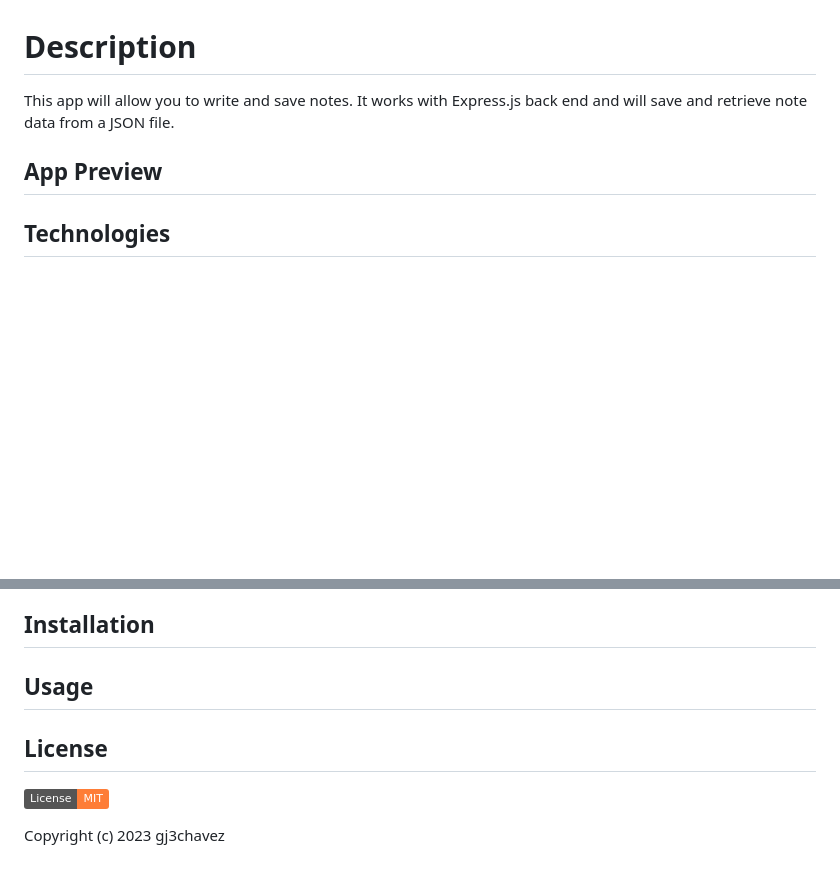
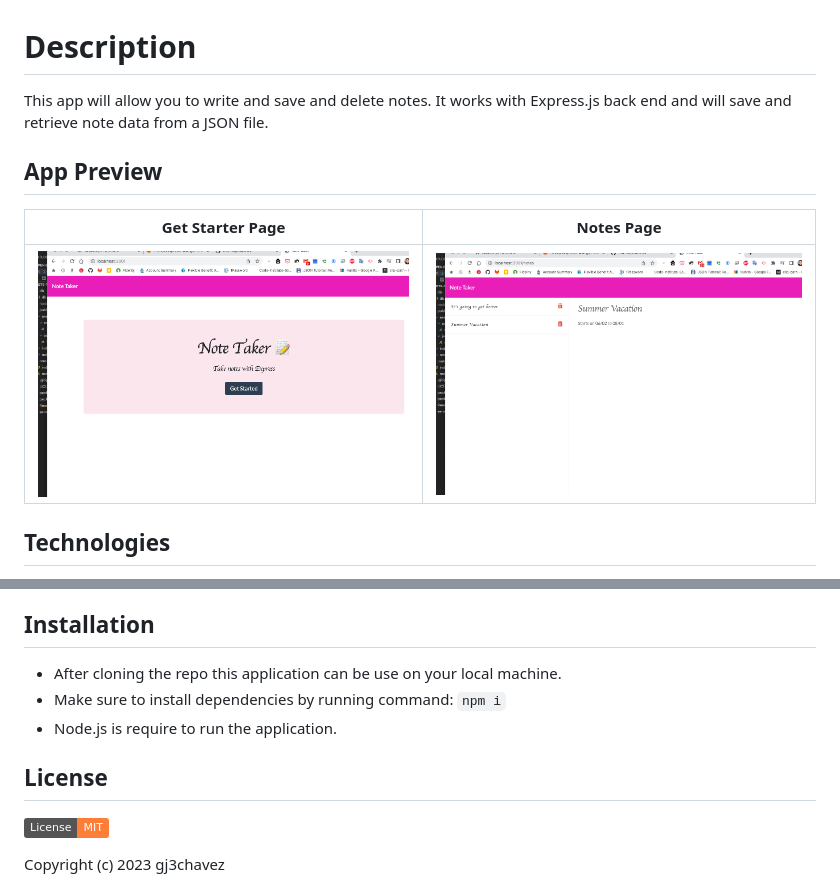
Before and after one commit to gj3chavez/Note-Taker-1, a Markdown page: Readme.md, 2 parts joined by grey strips. Drawn GitHub-style; pictures changed too: public/assets/img/Screenshot 2023-04-04 at 8.31.04 PM.png (added), public/assets/img/Screenshot NT1.png (added); badges without logos; blank space fills up the shorter version.

```diff
--- a/Readme.md
+++ b/Readme.md
@@ -1,6 +1,10 @@
 # Description
-This app will allow you to write and save notes. It works with Express.js back end and will save and retrieve note data from a JSON file.
+This app will allow you to write and save and delete notes. It works with Express.js back end and will save and retrieve note data from a JSON file.
 
 ## App Preview
+| Get Starter Page | Notes Page |
+|------------------|------------|
+|![Note Taker](./public/assets/img/Screenshot%20NT1.png)|![Note Taker](./public/assets/img/Screenshot%202023-04-04%20at%208.31.04%20PM.png)
+
 
 ## Technologies
@@ -7,11 +19,11 @@ This app will allow you to write and save notes. It works with Express.js back e
 
 ## Installation
-
-## Usage
-
-
+ * After cloning the repo this application can be use on your local machine.
+ * Make sure to install dependencies by running command:  `npm i`
+ * Node.js is require to run the application.
 
 ## License
+
   ![License](https://img.shields.io/badge/License%20-MIT-orange)
 
   Copyright (c) 2023 gj3chavez
```
Also changed, not shown: other parts of Readme.md (+8 -0 lines).
